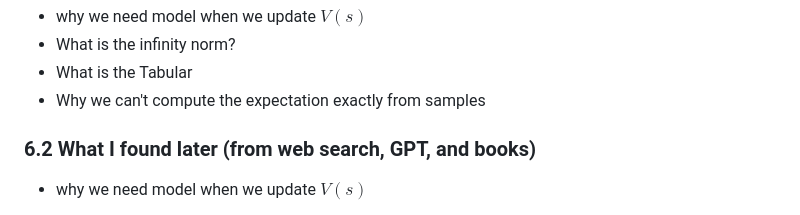
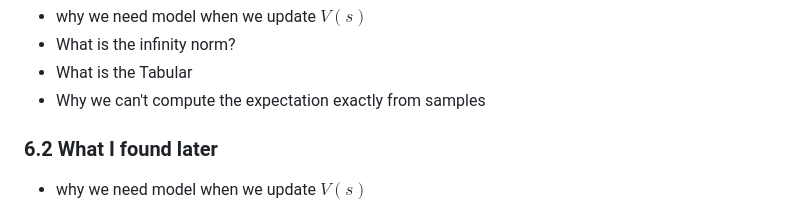
Before and after one commit to go2gym365/RL_study, a Markdown page: berkeley_CS285/lecture_7/lec7.md, the part around the change. Drawn GitHub-style.

```diff
--- a/berkeley_CS285/lecture_7/lec7.md
+++ b/berkeley_CS285/lecture_7/lec7.md
@@ -111,7 +111,7 @@
 - What is the Tabular
 - Why we can't compute the expectation exactly from samples
 
-### 6.2 What I found later (from web search, GPT, and books)
+### 6.2 What I found later
 - why we need model when we update $V(s)$
   - 정확한 가치 $V(s)$를 구하려면 모든 가능성에 대한 가치의 평균(기댓값)을 내야하는데, 이때 각 상태로 갈 확률이 얼마인지 모르면 평균을 계산할 수 없음
   - 하나의 상태 s에서 나올 수 있는 행동 중 어떤 행동이 제일 좋은지 알기 위해서는 모든 행동을 다 고려해봐야 함. 모델이 있으면 시뮬레이션을 돌려보고 최댓값을 고를 수 있지만 모델이 없다면 시간을 돌려가며 동일한 상태에서 행동들을 다 해볼 수 없기 때문에 Max 계산을 할 수 없음
```
